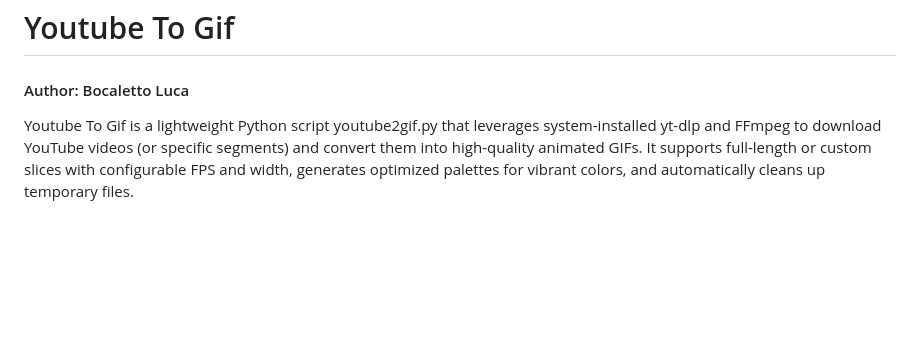
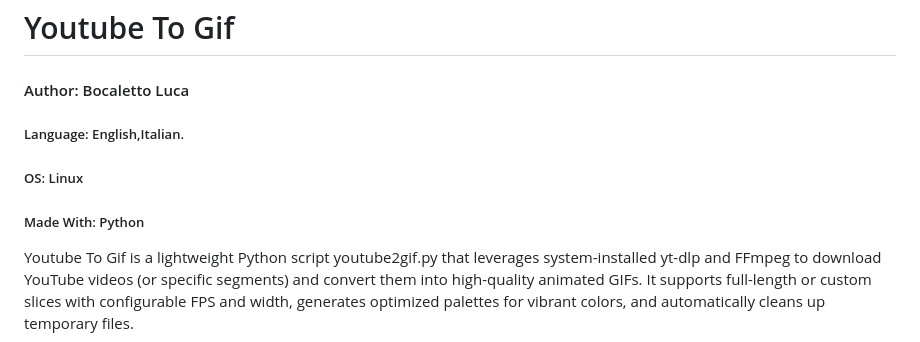
Before and after one commit to bocaletto-luca/YoutubeToGif, a Markdown page: README.md, the part around the change. Drawn GitHub-style; blank space fills up the shorter version.

```diff
--- a/README.md
+++ b/README.md
@@ -1,5 +1,8 @@
 # Youtube To Gif
 #### Author: Bocaletto Luca
+##### Language: English,Italian.
+##### OS: Linux
+##### Made With: Python
 
 Youtube To Gif is a lightweight Python script youtube2gif.py that leverages system-installed yt-dlp and FFmpeg to download YouTube videos (or specific segments) and convert them into high-quality animated GIFs. It supports full-length or custom slices with configurable FPS and width, generates optimized palettes for vibrant colors, and automatically cleans up temporary files.
 
```
